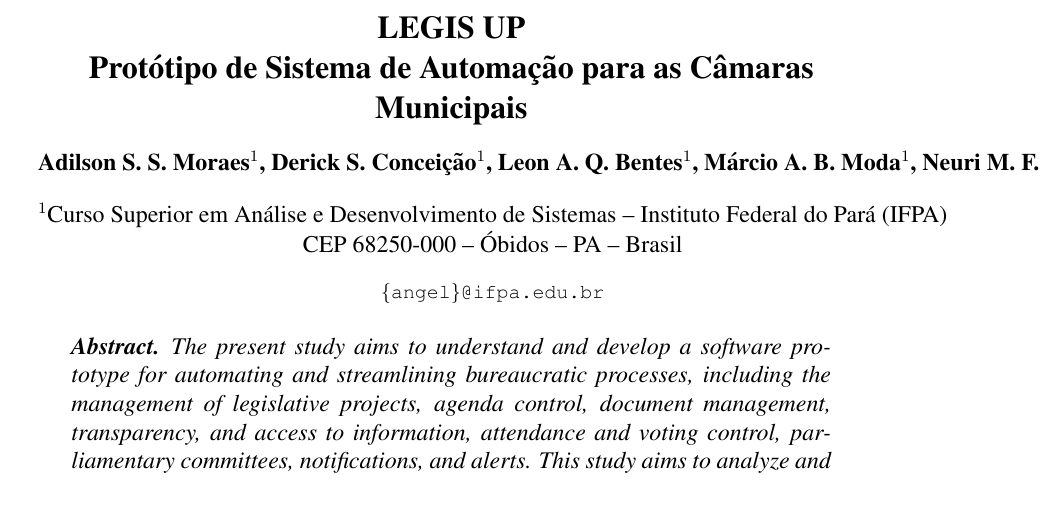
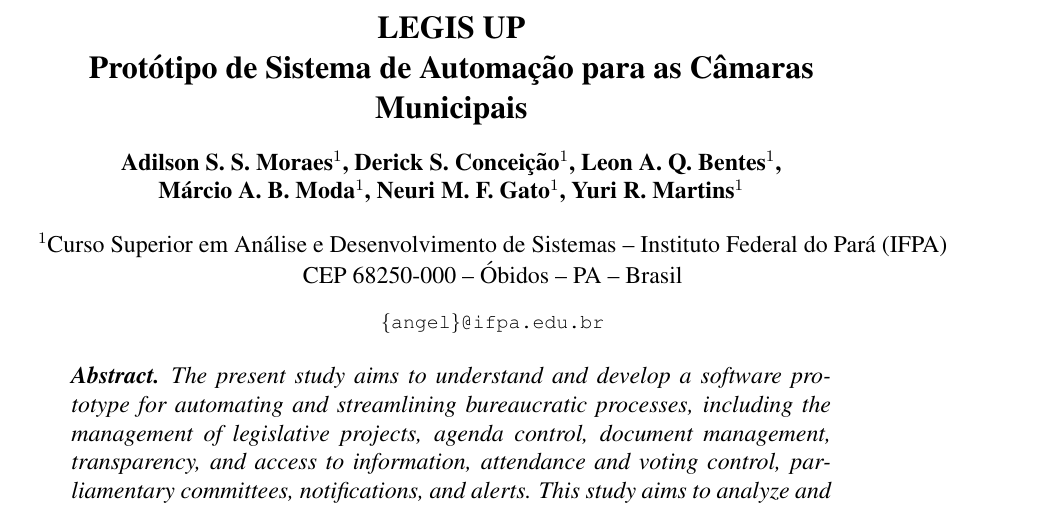
Before and after one commit to TechnoDark-ti/LEGIS_UP, a LaTeX paper (doc/legis_up-template.tex): part of page 1 of 3, cut so that both start at the same text. Compiled offline with pdfLaTeX.

Commit message:
doc: tiny adjustment

```diff
--- a/doc/legis_up-template.tex
+++ b/doc/legis_up-template.tex
@@ -14,7 +14,14 @@
 
 \title{LEGIS UP\\ Protótipo de Sistema de Automação para as Câmaras Municipais}
 
-\author{Adilson S. S. Moraes\inst{1}, Derick S. Conceição\inst{1}, Leon A. Q. Bentes\inst{1}, Márcio A. B. Moda\inst{1}, Neuri M. F. Gato\inst{1}, Yuri R. Martins\inst{1}}
+\author{
+	Adilson S. S. Moraes\inst{1},
+	Derick S. Conceição\inst{1},
+	Leon A. Q. Bentes\inst{1}, \\
+	Márcio A. B. Moda\inst{1},
+	Neuri M. F. Gato\inst{1},
+	Yuri R. Martins\inst{1}
+}
 
 
 \address{Curso Superior em Análise e Desenvolvimento de Sistemas -- Instituto Federal do Pará (IFPA)\\
```
